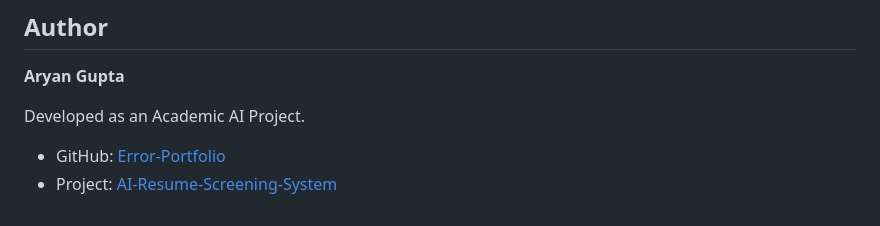
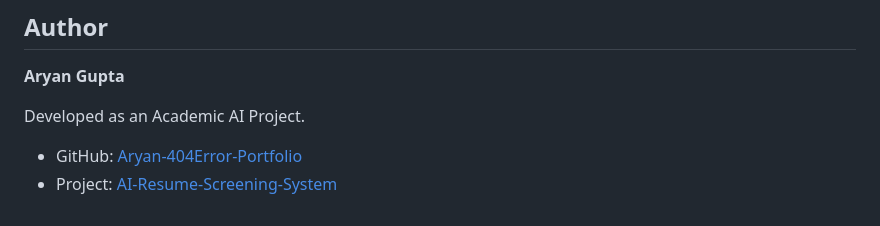
Before and after one commit to Aryan-404Error-Portfolio/AI-Resume-Screening-System, a Markdown page: README.md, the part around the change. Drawn GitHub-style.

Commit message:
Update GitHub link in README.md

```diff
--- a/README.md
+++ b/README.md
@@ -225,5 +225,5 @@ Upload 2–3 sample resumes and provide a job description like:
 
 Developed as an Academic AI Project.
 
-- GitHub: [Error-Portfolio](https://github.com/Error-Portfolio)
+- GitHub: [Aryan-404Error-Portfolio](https://github.com/Aryan-404Error-Portfolio)
 - Project: [AI-Resume-Screening-System](https://github.com/Error-Portfolio/AI-Resume-Screening-System)
```
